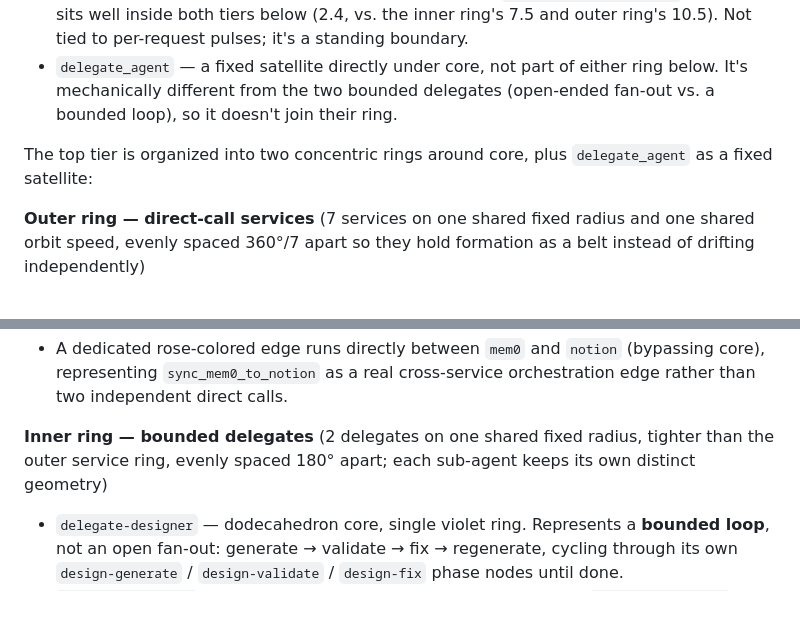
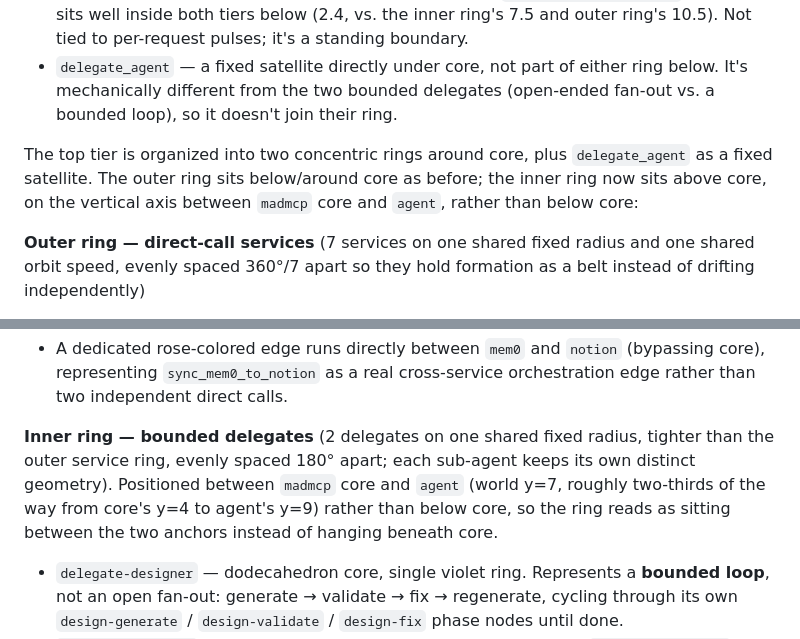
Before and after one commit to allocsys/madmcp-orchestration-viz, a Markdown page: README.md, 2 parts joined by grey strips. Rendered like a GitHub page; blank space fills up the shorter version.

Commit message:
Delegate-reposition Step 4: update README graph structure description for the inner delegate ring's new position (between core and agent, not below core)

```diff
--- a/README.md
+++ b/README.md
@@ -10,7 +10,7 @@ A single-file Three.js visualization (`index.html`) of how the `madmcp` agent or
 - Security gate — a static double-ring boundary around core representing the server's IP allowlist, shared-key auth, and proxy-hop trust checks (`connectors/security.js`). Radius sits well inside both tiers below (2.4, vs. the inner ring's 7.5 and outer ring's 10.5). Not tied to per-request pulses; it's a standing boundary.
 - `delegate_agent` — a fixed satellite directly under core, not part of either ring below. It's mechanically different from the two bounded delegates (open-ended fan-out vs. a bounded loop), so it doesn't join their ring.
 
-The top tier is organized into two concentric rings around core, plus `delegate_agent` as a fixed satellite:
+The top tier is organized into two concentric rings around core, plus `delegate_agent` as a fixed satellite. The outer ring sits below/around core as before; the inner ring now sits above core, on the vertical axis between `madmcp` core and `agent`, rather than below core:
 
 **Outer ring — direct-call services** (7 services on one shared fixed radius and one shared orbit speed, evenly spaced 360°/7 apart so they hold formation as a belt instead of drifting independently)
 - `github`, `notion`, `cloudflare`, `mem0`, `context7`, `fetch` — one connector each, direct request/response.
@@ -19,7 +19,7 @@ The top tier is organized into two concentric rings around core, plus `delegate_
 **Cross-service sync**
 - A dedicated rose-colored edge runs directly between `mem0` and `notion` (bypassing core), representing `sync_mem0_to_notion` as a real cross-service orchestration edge rather than two independent direct calls.
 
-**Inner ring — bounded delegates** (2 delegates on one shared fixed radius, tighter than the outer service ring, evenly spaced 180° apart; each sub-agent keeps its own distinct geometry)
+**Inner ring — bounded delegates** (2 delegates on one shared fixed radius, tighter than the outer service ring, evenly spaced 180° apart; each sub-agent keeps its own distinct geometry). Positioned between `madmcp` core and `agent` (world y=7, roughly two-thirds of the way from core's y=4 to agent's y=9) rather than below core, so the ring reads as sitting between the two anchors instead of hanging beneath core.
 - `delegate-designer` — dodecahedron core, single violet ring. Represents a **bounded loop**, not an open fan-out: generate → validate → fix → regenerate, cycling through its own `design-generate` / `design-validate` / `design-fix` phase nodes until done.
 - `delegate-research` — tetrahedron core, single sky ring. Represents `delegate_research`'s two mutually exclusive, single-shot modes, each its own child node:
   - `research-precision` (sky) — fetch a URL + question, one Gemini call, returns a compact answer.
```
